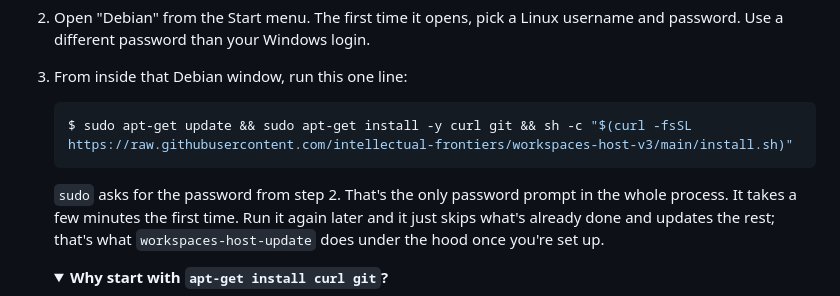
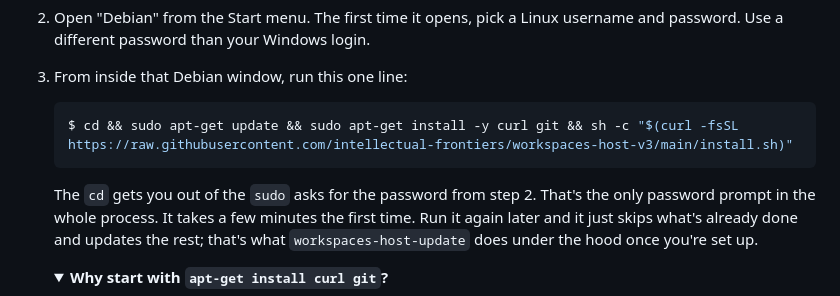
Before and after one commit to intellectual-frontiers/workspaces-host-v3, a Markdown page: README.md, the part around the change. Rendered like a GitHub page; folded sections open.

Commit message:
Modify installation command in README
Updated installation command to include 'cd' at the beginning.

````diff
--- a/README.md
+++ b/README.md
@@ -46,9 +46,9 @@ that Linux system, a window titled "Debian," except step 1.
    password. Use a different password than your Windows login.
 3. From inside that Debian window, run this one line:
    ```console
-   $ sudo apt-get update && sudo apt-get install -y curl git && sh -c "$(curl -fsSL https://raw.githubusercontent.com/intellectual-frontiers/workspaces-host-v3/main/install.sh)"
+   $ cd && sudo apt-get update && sudo apt-get install -y curl git && sh -c "$(curl -fsSL https://raw.githubusercontent.com/intellectual-frontiers/workspaces-host-v3/main/install.sh)"
    ```
-   `sudo` asks for the password from step 2. That's the only password prompt in the whole
+   The `cd` gets you out of the `sudo` asks for the password from step 2. That's the only password prompt in the whole
    process. It takes a few minutes the first time. Run it again later and it just skips what's
    already done and updates the rest; that's what `workspaces-host-update` does under the hood
    once you're set up.
````
